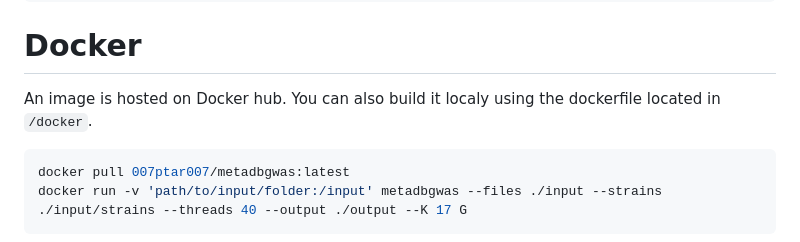
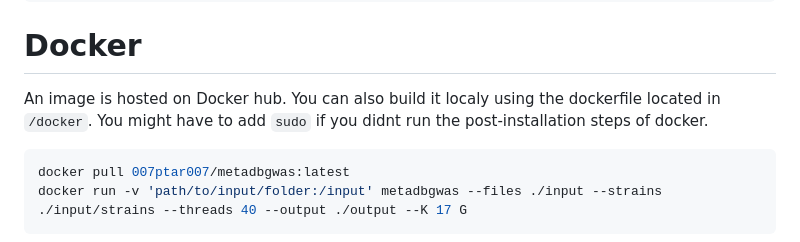
Before and after one commit to Louis-MG/MetaDBGWAS, a Markdown page: README.md, the part around the change. GitHub-like rendering.

````diff
--- a/README.md
+++ b/README.md
@@ -93,7 +93,7 @@ bash metadbgwas.sh --files ./input --output ./output --K 17 6000000 --strains ./
 
 # Docker
 
-An image is hosted on Docker hub. You can also build it localy using the dockerfile located in `/docker`.
+An image is hosted on Docker hub. You can also build it localy using the dockerfile located in `/docker`. You might have to add `sudo` if you didnt run the post-installation steps of docker.
 
 ```bash
 docker pull 007ptar007/metadbgwas:latest
````
